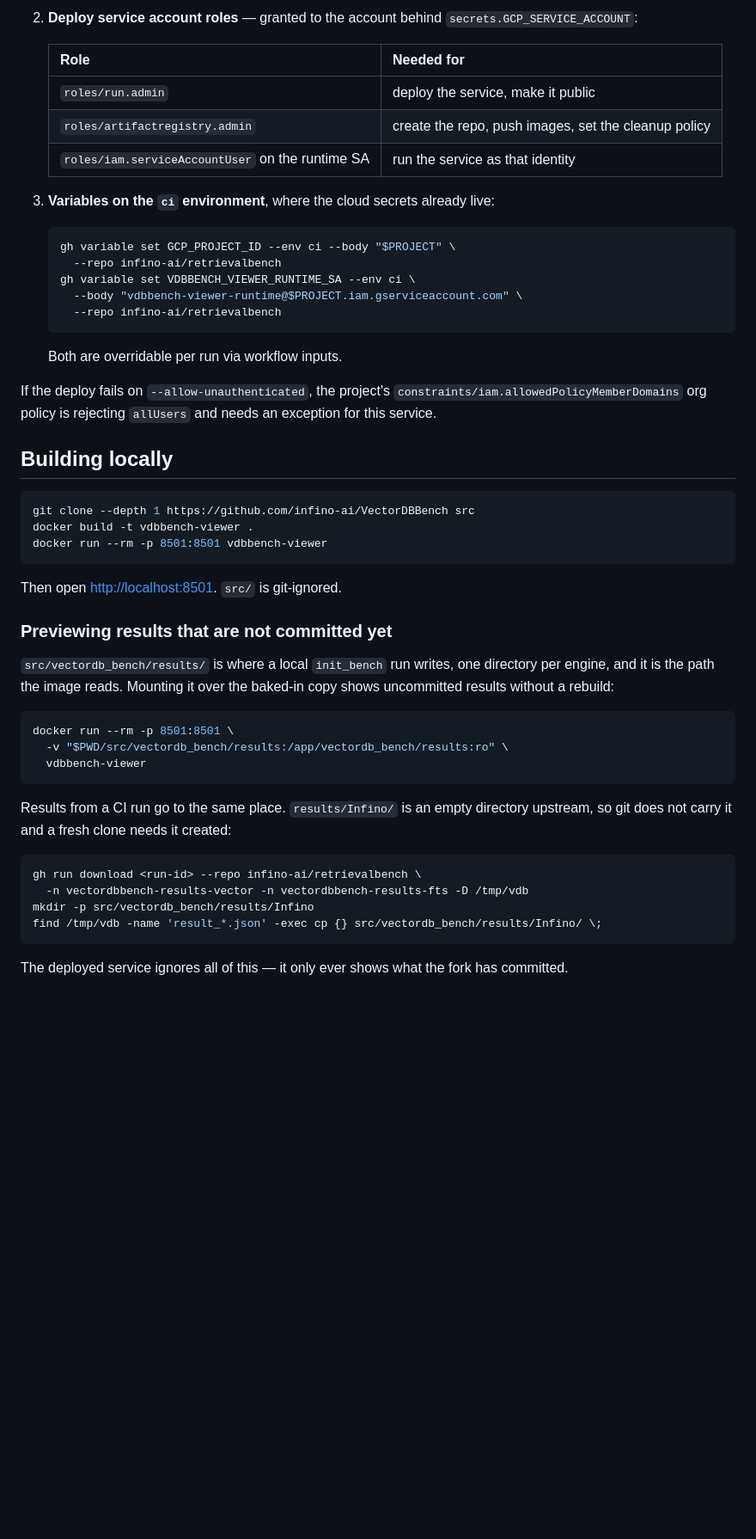
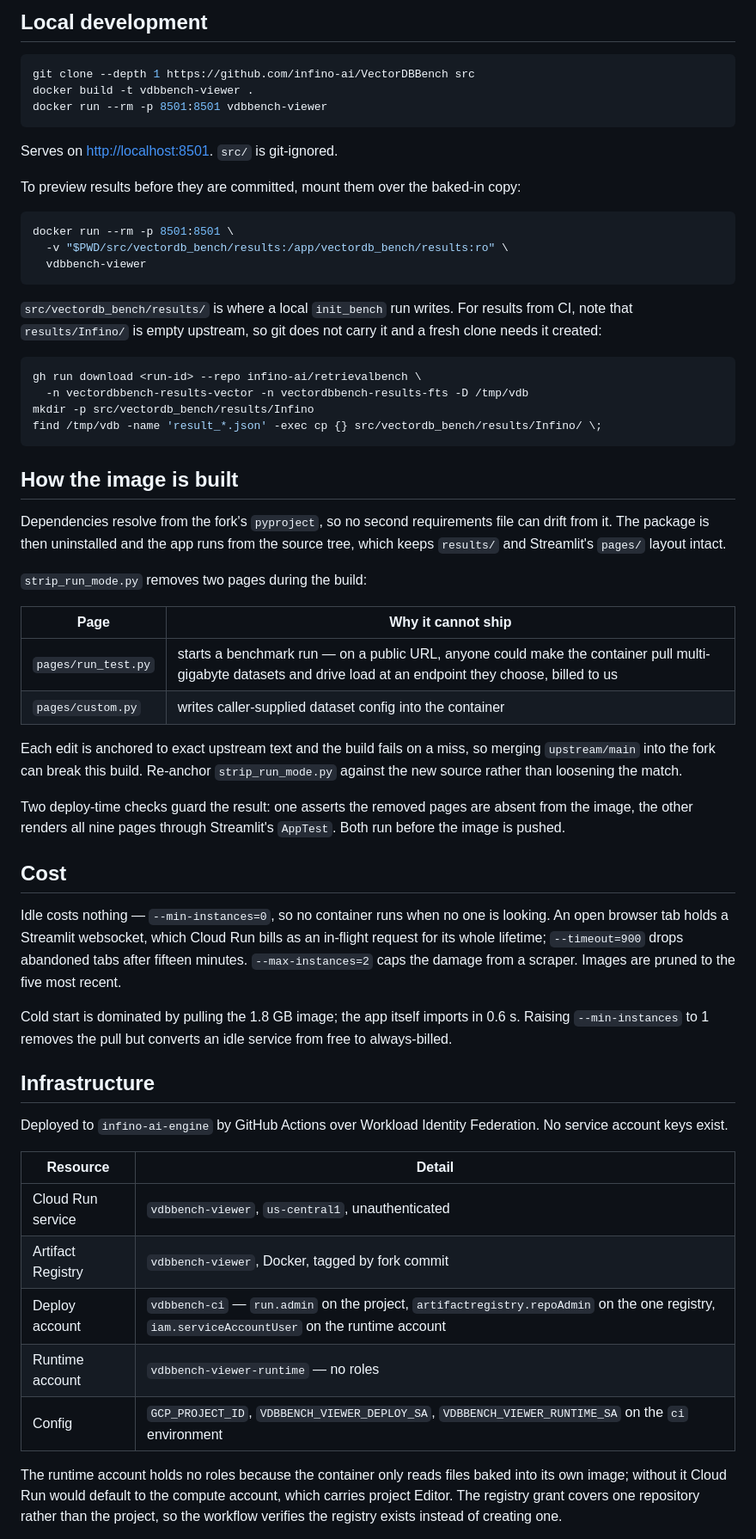
Before and after one commit to infino-ai/retrievalbench, a Markdown page: vdbbench-viewer/README.md, the part around one of its changes. Shown at 86% size. Drawn GitHub-style; blank space fills up the shorter version.

Commit message:
vdbbench-viewer: restructure the README around usage

````diff
--- a/vdbbench-viewer/README.md
+++ b/vdbbench-viewer/README.md
@@ -69,29 +37,4 @@ first run. Three things it cannot create for itself:
-2. **Deploy service account roles** — granted to the account behind
-   `secrets.GCP_SERVICE_ACCOUNT`:
-
-   | Role | Needed for |
-   |---|---|
-   | `roles/run.admin` | deploy the service, make it public |
-   | `roles/artifactregistry.admin` | create the repo, push images, set the cleanup policy |
-   | `roles/iam.serviceAccountUser` on the runtime SA | run the service as that identity |
-
-3. **Variables on the `ci` environment**, where the cloud secrets already live:
-
-   ```sh
-   gh variable set GCP_PROJECT_ID --env ci --body "$PROJECT" \
-     --repo infino-ai/retrievalbench
-   gh variable set VDBBENCH_VIEWER_RUNTIME_SA --env ci \
-     --body "vdbbench-viewer-runtime@$PROJECT.iam.gserviceaccount.com" \
-     --repo infino-ai/retrievalbench
-   ```
-
-   Both are overridable per run via workflow inputs.
-
-If the deploy fails on `--allow-unauthenticated`, the project's
-`constraints/iam.allowedPolicyMemberDomains` org policy is rejecting `allUsers`
-and needs an exception for this service.
-
-## Building locally
+## Local development
 
 ```sh
 git clone --depth 1 https://github.com/infino-ai/VectorDBBench src
@@ -99,13 +42,9 @@ docker build -t vdbbench-viewer .
 docker run --rm -p 8501:8501 vdbbench-viewer
 ```
 
-Then open <http://localhost:8501>. `src/` is git-ignored.
+Serves on <http://localhost:8501>. `src/` is git-ignored.
 
-### Previewing results that are not committed yet
-
-`src/vectordb_bench/results/` is where a local `init_bench` run writes, one
-directory per engine, and it is the path the image reads. Mounting it over the
-baked-in copy shows uncommitted results without a rebuild:
+To preview results before they are committed, mount them over the baked-in copy:
 
 ```sh
 docker run --rm -p 8501:8501 \
@@ -113,8 +52,9 @@ docker run --rm -p 8501:8501 \
   vdbbench-viewer
 ```
 
-Results from a CI run go to the same place. `results/Infino/` is an empty
-directory upstream, so git does not carry it and a fresh clone needs it created:
+`src/vectordb_bench/results/` is where a local `init_bench` run writes. For
+results from CI, note that `results/Infino/` is empty upstream, so git does not
+carry it and a fresh clone needs it created:
 
 ```sh
 gh run download <run-id> --repo infino-ai/retrievalbench \
@@ -123,5 +63,55 @@ mkdir -p src/vectordb_bench/results/Infino
 find /tmp/vdb -name 'result_*.json' -exec cp {} src/vectordb_bench/results/Infino/ \;
 ```
 
-The deployed service ignores all of this — it only ever shows what the fork has
-committed.
+## How the image is built
+
+Dependencies resolve from the fork's `pyproject`, so no second requirements file
+can drift from it. The package is then uninstalled and the app runs from the
+source tree, which keeps `results/` and Streamlit's `pages/` layout intact.
+
+`strip_run_mode.py` removes two pages during the build:
+
+| Page | Why it cannot ship |
+|---|---|
+| `pages/run_test.py` | starts a benchmark run — on a public URL, anyone could make the container pull multi-gigabyte datasets and drive load at an endpoint they choose, billed to us |
+| `pages/custom.py` | writes caller-supplied dataset config into the container |
+
+Each edit is anchored to exact upstream text and the build fails on a miss, so
+merging `upstream/main` into the fork can break this build. Re-anchor
+`strip_run_mode.py` against the new source rather than loosening the match.
+
+Two deploy-time checks guard the result: one asserts the removed pages are
+absent from the image, the other renders all nine pages through Streamlit's
+`AppTest`. Both run before the image is pushed.
+
+## Cost
+
+Idle costs nothing — `--min-instances=0`, so no container runs when no one is
+looking. An open browser tab holds a Streamlit websocket, which Cloud Run bills
+as an in-flight request for its whole lifetime; `--timeout=900` drops abandoned
+tabs after fifteen minutes. `--max-instances=2` caps the damage from a scraper.
+Images are pruned to the five most recent.
+
+Cold start is dominated by pulling the 1.8 GB image; the app itself imports in
+0.6 s. Raising `--min-instances` to 1 removes the pull but converts an idle
+service from free to always-billed.
+
+## Infrastructure
+
+Deployed to `infino-ai-engine` by GitHub Actions over Workload Identity
+Federation. No service account keys exist.
+
+| Resource | Detail |
+|---|---|
+| Cloud Run service | `vdbbench-viewer`, `us-central1`, unauthenticated |
+| Artifact Registry | `vdbbench-viewer`, Docker, tagged by fork commit |
+| Deploy account | `vdbbench-ci` — `run.admin` on the project, `artifactregistry.repoAdmin` on the one registry, `iam.serviceAccountUser` on the runtime account |
+| Runtime account | `vdbbench-viewer-runtime` — no roles |
+| Config | `GCP_PROJECT_ID`, `VDBBENCH_VIEWER_DEPLOY_SA`, `VDBBENCH_VIEWER_RUNTIME_SA` on the `ci` environment |
+
+The runtime account holds no roles because the container only reads files baked
+into its own image; without it Cloud Run would default to the compute account,
+which carries project Editor. The registry grant covers one repository rather
+than the project, so the workflow verifies the registry exists instead of
+creating one.
+
````
Also changed, not shown: other parts of vdbbench-viewer/README.md (+71 -53 lines).
